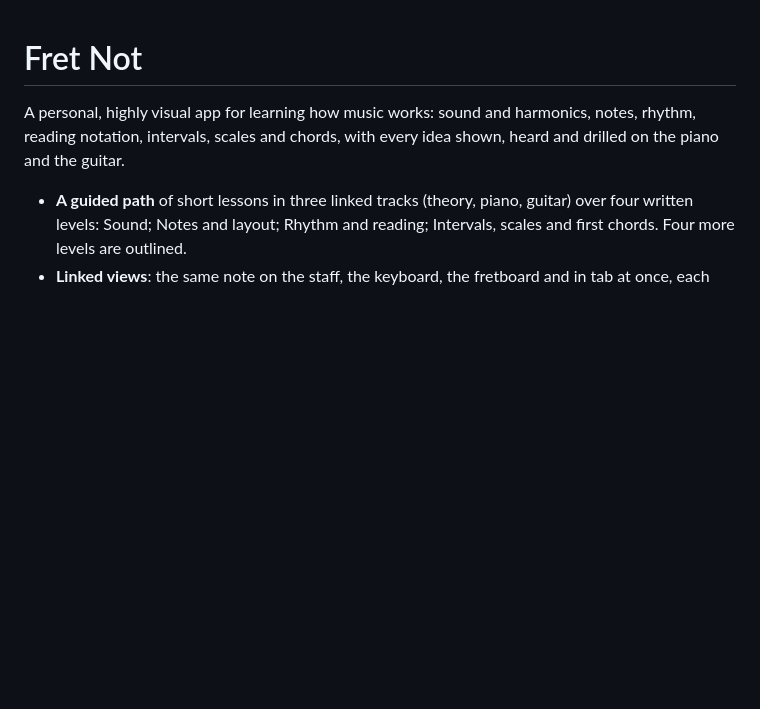
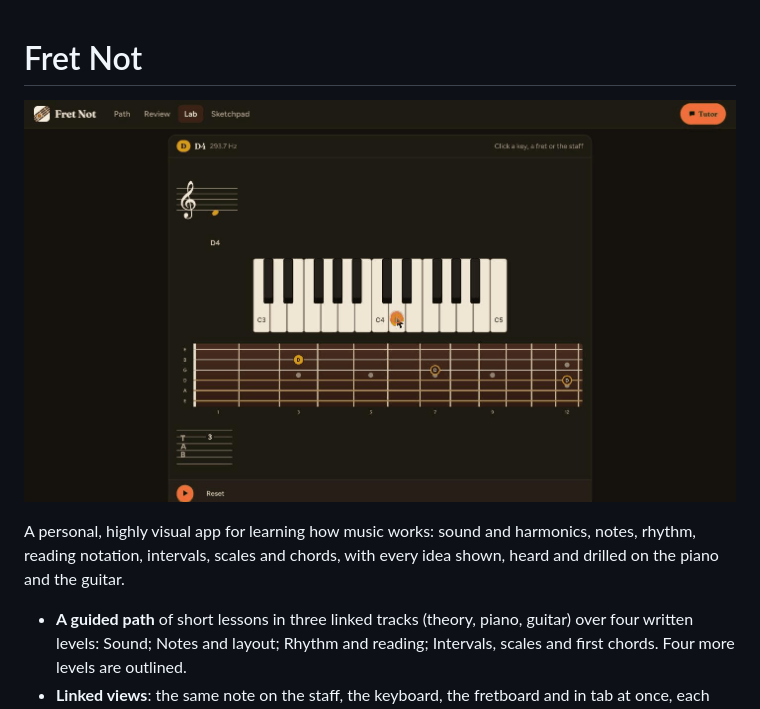
Before and after one commit to scalefreegan/fret-not, a Markdown page: README.md, the part around the change. GitHub-like rendering; pictures changed too: docs/demo.gif (added); blank space fills up the shorter version.

Commit message:
README: add demo GIF of the linked staff, keyboard, fretboard and tab views

```diff
--- a/README.md
+++ b/README.md
@@ -1,4 +1,6 @@
 # Fret Not
+
+![Fret Not demo](docs/demo.gif)
 
 A personal, highly visual app for learning how music works: sound and
 harmonics, notes, rhythm, reading notation, intervals, scales and chords, with
```
